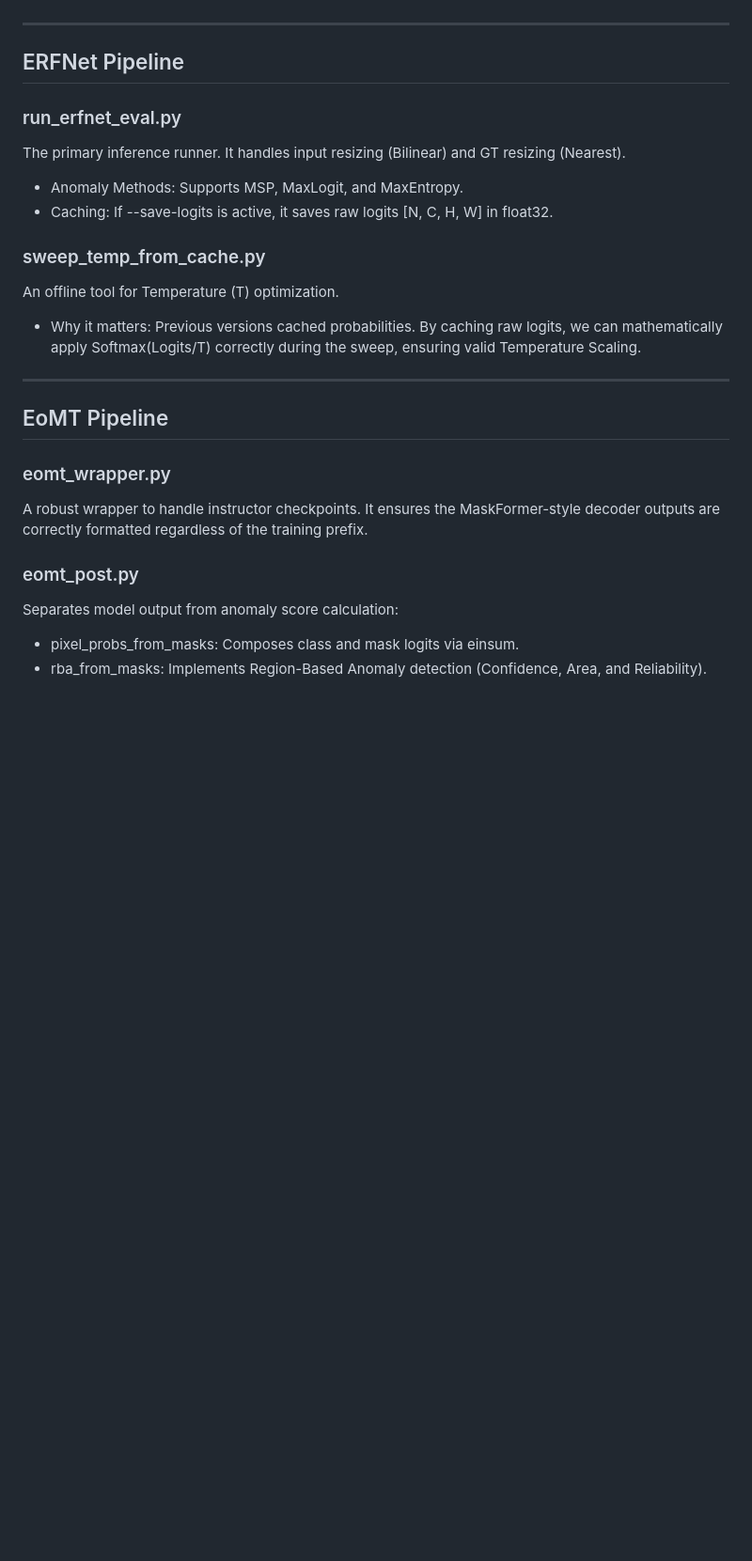
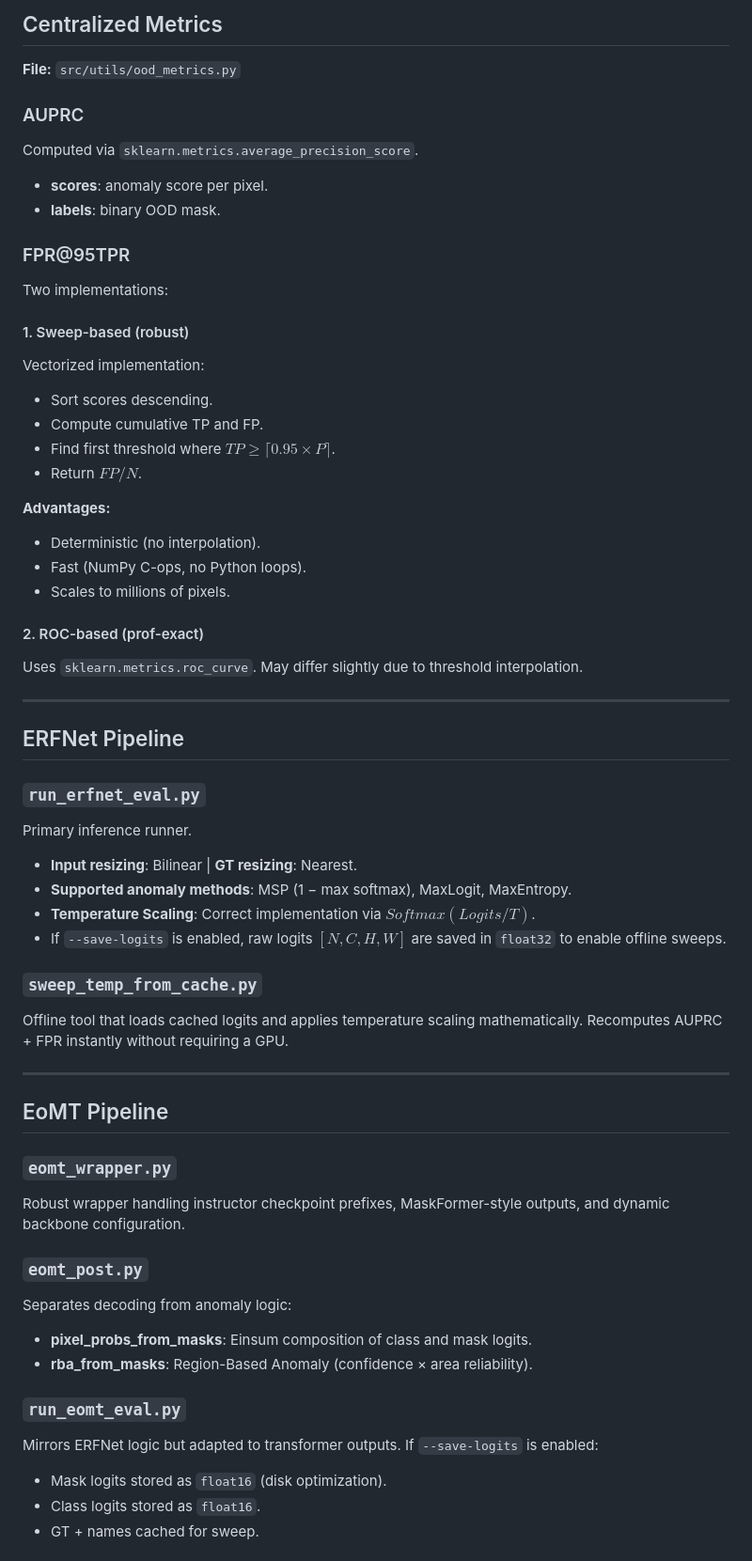
Before and after one commit to matteosisti/Foundamental_Ai, a Markdown page: src/README.md, the part around one of its changes. Shown at 94% size. Drawn GitHub-style; blank space fills up the shorter version.

```diff
--- a/src/README.md
+++ b/src/README.md
@@ -55,26 +71,58 @@ Centralizes dataset-specific logic previously scattered across scripts.
+## Centralized Metrics
+**File:** `src/utils/ood_metrics.py`
+
+### AUPRC
+Computed via `sklearn.metrics.average_precision_score`.
+* **scores**: anomaly score per pixel.
+* **labels**: binary OOD mask.
+
+### FPR@95TPR
+Two implementations:
+
+#### 1. Sweep-based (robust)
+Vectorized implementation:
+* Sort scores descending.
+* Compute cumulative TP and FP.
+* Find first threshold where $TP \geq \lceil 0.95 \times P \rceil$.
+* Return $FP / N$.
+
+**Advantages:**
+* Deterministic (no interpolation).
+* Fast (NumPy C-ops, no Python loops).
+* Scales to millions of pixels.
+
+#### 2. ROC-based (prof-exact)
+Uses `sklearn.metrics.roc_curve`. May differ slightly due to threshold interpolation.
+
+
 
 ---
 
 ## ERFNet Pipeline
+### `run_erfnet_eval.py`
+Primary inference runner.
+* **Input resizing**: Bilinear | **GT resizing**: Nearest.
+* **Supported anomaly methods**: MSP (1 − max softmax), MaxLogit, MaxEntropy.
+* **Temperature Scaling**: Correct implementation via $Softmax(Logits / T)$.
+* If `--save-logits` is enabled, raw logits $[N, C, H, W]$ are saved in `float32` to enable offline sweeps.
 
-### run_erfnet_eval.py
-The primary inference runner. It handles input resizing (Bilinear) and GT resizing (Nearest).
-* Anomaly Methods: Supports MSP, MaxLogit, and MaxEntropy.
-* Caching: If --save-logits is active, it saves raw logits [N, C, H, W] in float32.
-
-### sweep_temp_from_cache.py
-An offline tool for Temperature (T) optimization.
-* Why it matters: Previous versions cached probabilities. By caching raw logits, we can mathematically apply Softmax(Logits/T) correctly during the sweep, ensuring valid Temperature Scaling.
+### `sweep_temp_from_cache.py`
+Offline tool that loads cached logits and applies temperature scaling mathematically. Recomputes AUPRC + FPR instantly without requiring a GPU.
 
 ---
 
 ## EoMT Pipeline
+### `eomt_wrapper.py`
+Robust wrapper handling instructor checkpoint prefixes, MaskFormer-style outputs, and dynamic backbone configuration.
 
-### eomt_wrapper.py
-A robust wrapper to handle instructor checkpoints. It ensures the MaskFormer-style decoder outputs are correctly formatted regardless of the training prefix.
+### `eomt_post.py`
+Separates decoding from anomaly logic:
+* **pixel_probs_from_masks**: Einsum composition of class and mask logits.
+* **rba_from_masks**: Region-Based Anomaly (confidence × area reliability).
 
-### eomt_post.py
-Separates model output from anomaly score calculation:
-* pixel_probs_from_masks: Composes class and mask logits via einsum.
-* rba_from_masks: Implements Region-Based Anomaly detection (Confidence, Area, and Reliability).
+### `run_eomt_eval.py`
+Mirrors ERFNet logic but adapted to transformer outputs. If `--save-logits` is enabled:
+* Mask logits stored as `float16` (disk optimization).
+* Class logits stored as `float16`.
+* GT + names cached for sweep.
 
```
Also changed, not shown: other parts of src/README.md (+84 -39 lines).
